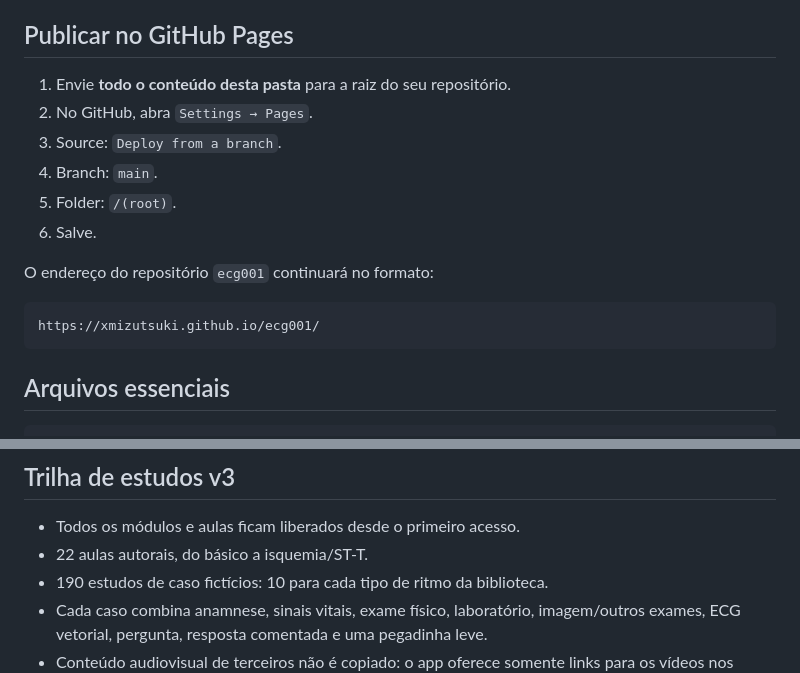
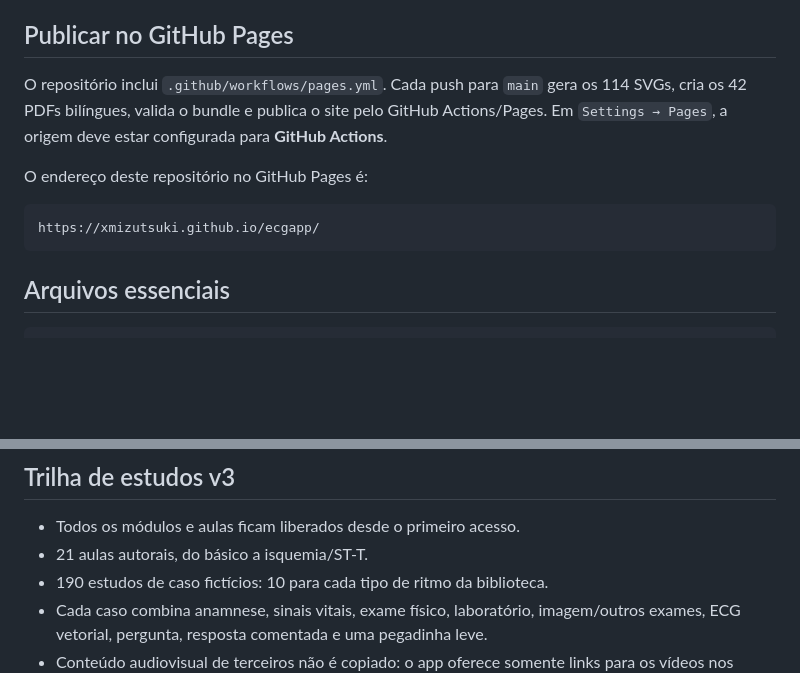
Before and after one commit to xmizutsuki/ecgapp, a Markdown page: README.md, 2 parts joined by grey strips. GitHub-like rendering; blank space fills up the shorter version.

````diff
--- a/README.md
+++ b/README.md
@@ -40,17 +40,12 @@ O modo demonstração funciona sem Supabase.
 
 ## Publicar no GitHub Pages
 
-1. Envie **todo o conteúdo desta pasta** para a raiz do seu repositório.
-2. No GitHub, abra `Settings → Pages`.
-3. Source: `Deploy from a branch`.
-4. Branch: `main`.
-5. Folder: `/(root)`.
-6. Salve.
+O repositório inclui `.github/workflows/pages.yml`. Cada push para `main` gera os 114 SVGs, cria os 42 PDFs bilíngues, valida o bundle e publica o site pelo GitHub Actions/Pages. Em `Settings → Pages`, a origem deve estar configurada para **GitHub Actions**.
 
-O endereço do repositório `ecg001` continuará no formato:
+O endereço deste repositório no GitHub Pages é:
 
 ```text
-https://xmizutsuki.github.io/ecg001/
+https://xmizutsuki.github.io/ecgapp/
 ```
 
 ## Arquivos essenciais
@@ -96,7 +91,7 @@ O algoritmo é educacional e inspirado no conceito de CAT; não reproduz nem afi
 ## Trilha de estudos v3
 
 - Todos os módulos e aulas ficam liberados desde o primeiro acesso.
-- 22 aulas autorais, do básico a isquemia/ST-T.
+- 21 aulas autorais, do básico a isquemia/ST-T.
 - 190 estudos de caso fictícios: 10 para cada tipo de ritmo da biblioteca.
 - Cada caso combina anamnese, sinais vitais, exame físico, laboratório, imagem/outros exames, ECG vetorial, pergunta, resposta comentada e uma pegadinha leve.
 - Conteúdo audiovisual de terceiros não é copiado: o app oferece somente links para os vídeos nos canais originais do YouTube, com canal/título visíveis.
````
Also changed, not shown: other parts of README.md (+41 -0 lines).
